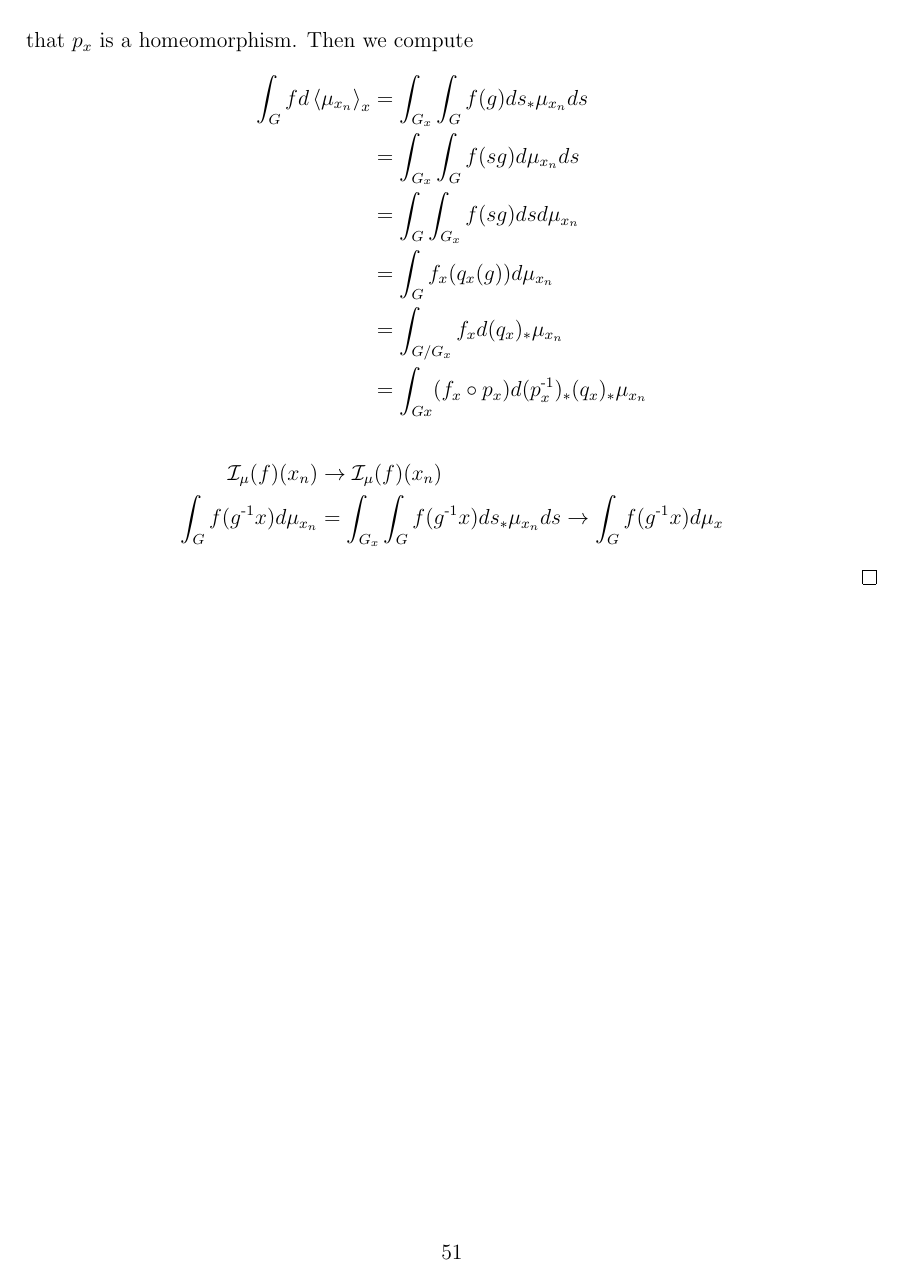
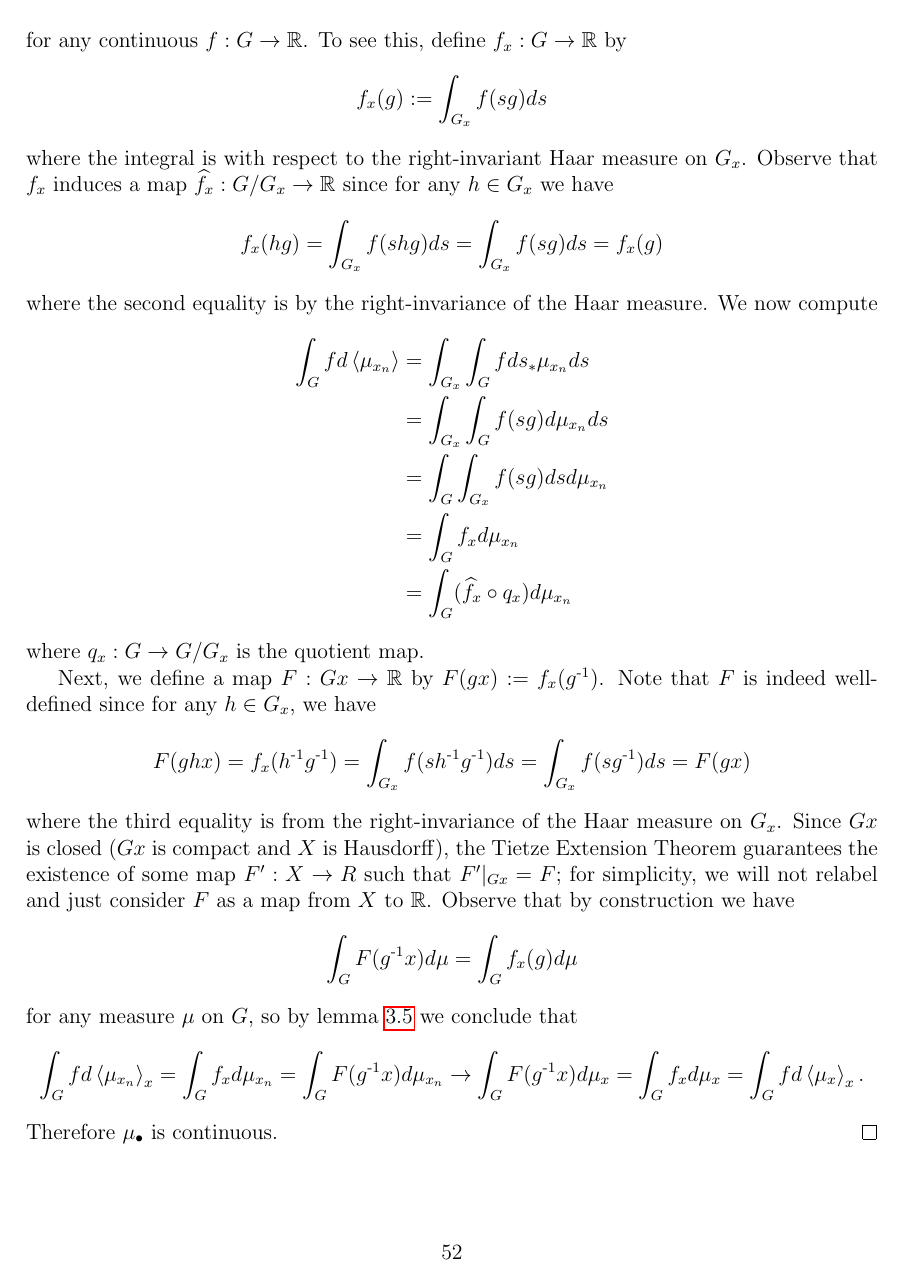
Before and after one commit to nkenschaft/cmu-ms-thesis, a LaTeX thesis (notes/notes.tex, which reads notes/bg-frame-averaging.tex): page 52 of 60 before the commit and page 53 of 61 after it. Compiled offline with pdfLaTeX.

Commit message:
EOD 7/10

```diff
--- a/notes/bg-frame-averaging.tex
+++ b/notes/bg-frame-averaging.tex
@@ -421,10 +495,14 @@
             \to \int_G f d\angles{\mu_x}_x
         \]
         for any continuous $f : G \to \R$.
-        To see this, define $f_x : G/G_x \to \R$ by
+        To see this, define $f_x : G \to \R$ by
         \[
-            f_x (g G_x) := \int_{G_x} f(gs) ds
+            f_x (g) := \int_{G_x} f(sg) ds
         \]
-        where the integral is with respect to the left-invariant Haar measure on $G_x$.
-        This is well-defined since for $g' = gs'$ with $s' \in G_x$ we have
+        where the integral is with respect to the right-invariant Haar measure on $G_x$.
+        Observe that $f_x$ induces a map $\Hat{f_x} : G/G_x \to \R$ since for any $h \in G_x$ we have
         \[
+            f_x(hg)
+            = \int_{G_x} f(shg) ds
+            = \int_{G_x} f(sg) ds
+            = f_x(g)
@@ -436,24 +509,42 @@
         \]
-        where the third equality follows from the left-invariance of the Haar measure on $G_x$.
-        Now let $q_x : G \to G/G_x$ and $p_x : Gx \to G/G_x$ be the quotient and projection maps, and observe that $p_x$ is a homeomorphism.
-        Then we compute
+        where the second equality is by the right-invariance of the Haar measure.
+        We now compute
         \begin{align*}
-            \int_G f d\angles{\mu_{x_n}}_x
-            &= \int_{G_x} \int_G f(g) d s_* \mu_{x_n} ds \\
+            \int_G f d \angles{\mu_{x_n}}
+            &= \int_{G_x} \int_G f d s_* \mu_{x_n} ds \\
             &= \int_{G_x} \int_G f(sg) d \mu_{x_n} ds \\
             &= \int_G \int_{G_x} f(sg) ds d \mu_{x_n} \\
-            &= \int_G f_x (q_x(g)) d \mu_{x_n} \\
-            &= \int_{G/G_x} f_x d (q_x)_* \mu_{x_n} \\
-            &= \int_{Gx} (f_x \circ p_x) d (\inv{p_x})_* (q_x)_* \mu_{x_n}
+            &= \int_G f_x d \mu_{x_n} \\
+            &= \int_G (\Hat{f_x} \circ q_x) d \mu_{x_n}
         \end{align*}
-        \begin{align*}
-            \II_\mu (f) (x_n)
-            &\to \II_\mu (f) (x_n) \\
-            \int_G f(\inv{g} x) d\mu_{x_n}
-            &= \int_{G_x} \int_G f(\inv{g} x) ds_*\mu_{x_n} ds
-            \to
-            \int_G f(\inv{g} x) d\mu_{x}
-        \end{align*}
+        where $q_x : G \to G/G_x$ is the quotient map.
+
+        Next, we define a map $F : Gx \to \R$ by $F(gx) := f_x(\inv{g})$.
+        Note that $F$ is indeed well-defined since for any $h \in G_x$, we have
+        \[
+            F(ghx)
+            = f_x (\inv{h}\inv{g})
+            = \int_{G_x} f(s \inv{h} \inv{g}) ds
+            = \int_{G_x} f(s \inv{g}) ds
+            = F(gx)
+        \]
+        where the third equality is from the right-invariance of the Haar measure on $G_x$.
+        Since $Gx$ is closed ($Gx$ is compact and $X$ is Hausdorff), the Tietze Extension Theorem guarantees the existence of some map $F' : X \to R$ such that $F'|_{Gx} = F$; for simplicity, we will not relabel and just consider $F$ as a map from $X$ to $\R$.
+        Observe that by construction we have
+        \[
+            \int_G F(\inv{g}x) d \mu
+            = \int_G f_x (g) d \mu
+        \]
+        for any measure $\mu$ on $G$, so by lemma \ref{lem:pres-cont-integral-convergence} we conclude that
+        \[
+            \int_G f d\angles{\mu_{x_n}}_x
+            = \int_G f_x d \mu_{x_n}
+            = \int_G F(\inv{g}x) d \mu_{x_n}
+            \to \int_G F(\inv{g}x) d \mu_{x}
+            = \int_G f_x d \mu_x
+            = \int_G f d \angles{\mu_{x}}_x.
+            \]
+        Therefore $\mu_\bullet$ is continuous.
     \end{proof}
 \end{theorem}
 
```
Also changed, not shown: notes/canonicalization-frame-work.tex (+2 -1 lines), notes/notes.pdf, notes/bg-frame-averaging.tex (81 more changed lines).
